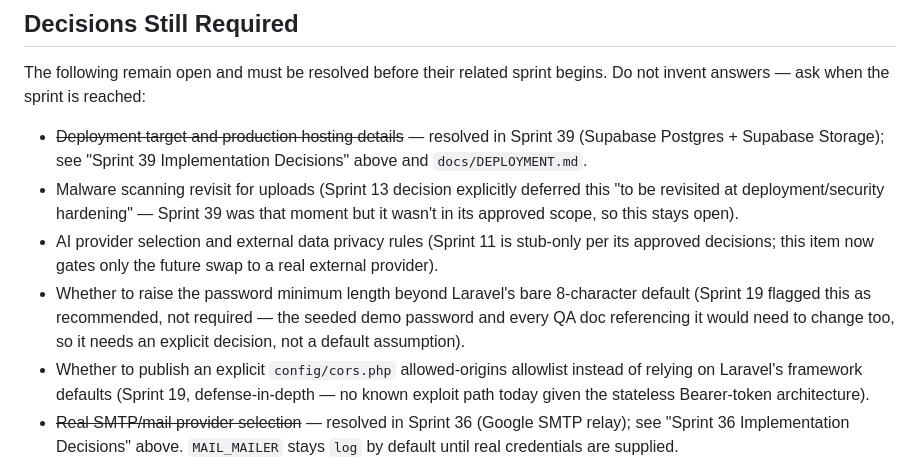
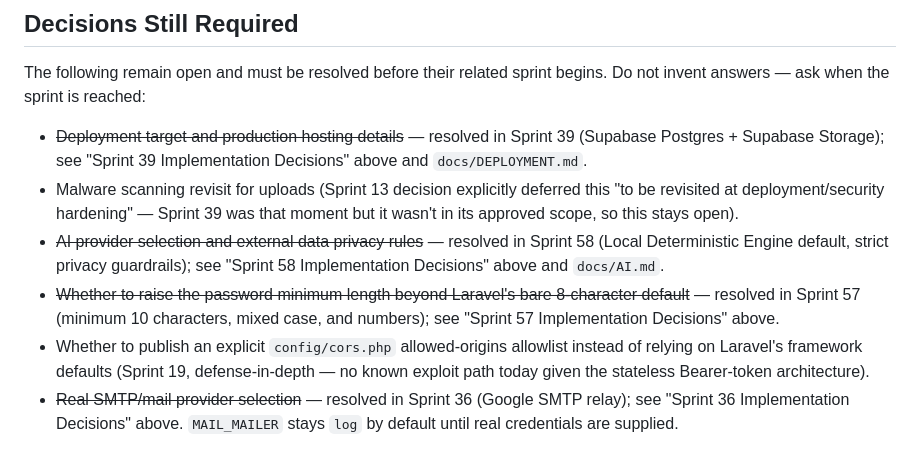
Before and after one commit to kbmanilla06/TimeForge, a Markdown page: docs/DECISIONS.md, the part around one of its changes. GitHub-like rendering.

```diff
--- a/docs/DECISIONS.md
+++ b/docs/DECISIONS.md
@@ -559,8 +590,8 @@ The following remain open and must be resolved before their related sprint begin
 
 - ~~Deployment target and production hosting details~~ — resolved in Sprint 39 (Supabase Postgres + Supabase Storage); see "Sprint 39 Implementation Decisions" above and `docs/DEPLOYMENT.md`.
 - Malware scanning revisit for uploads (Sprint 13 decision explicitly deferred this "to be revisited at deployment/security hardening" — Sprint 39 was that moment but it wasn't in its approved scope, so this stays open).
-- AI provider selection and external data privacy rules (Sprint 11 is stub-only per its approved decisions; this item now gates only the future swap to a real external provider).
-- Whether to raise the password minimum length beyond Laravel's bare 8-character default (Sprint 19 flagged this as recommended, not required — the seeded demo password and every QA doc referencing it would need to change too, so it needs an explicit decision, not a default assumption).
+- ~~AI provider selection and external data privacy rules~~ — resolved in Sprint 58 (Local Deterministic Engine default, strict privacy guardrails); see "Sprint 58 Implementation Decisions" above and `docs/AI.md`.
+- ~~Whether to raise the password minimum length beyond Laravel's bare 8-character default~~ — resolved in Sprint 57 (minimum 10 characters, mixed case, and numbers); see "Sprint 57 Implementation Decisions" above.
 - Whether to publish an explicit `config/cors.php` allowed-origins allowlist instead of relying on Laravel's framework defaults (Sprint 19, defense-in-depth — no known exploit path today given the stateless Bearer-token architecture).
 - ~~Real SMTP/mail provider selection~~ — resolved in Sprint 36 (Google SMTP relay); see "Sprint 36 Implementation Decisions" above. `MAIL_MAILER` stays `log` by default until real credentials are supplied.
 
```
Also changed, not shown: other parts of docs/DECISIONS.md (+31 -0 lines), docs/AI.md (added, +58 -0 lines).
